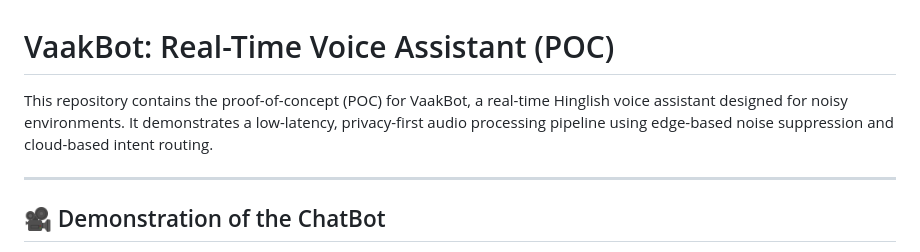
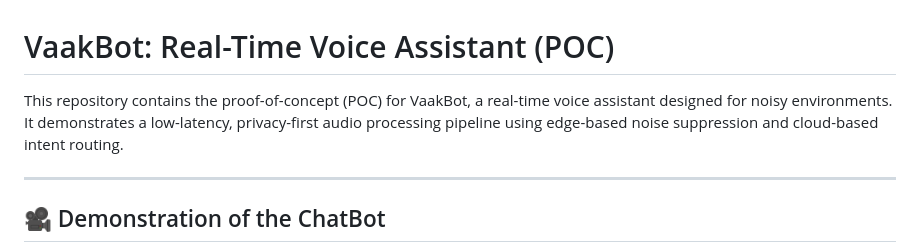
Before and after one commit to CHERRY0456/VAAKBOT, a Markdown page: README.md, the part around the change. Drawn GitHub-style.

Commit message:
Fix formatting issue in README description

```diff
--- a/README.md
+++ b/README.md
@@ -1,6 +1,6 @@
 # VaakBot: Real-Time Voice Assistant (POC)
 
-This repository contains the proof-of-concept (POC) for VaakBot, a real-time Hinglish voice assistant designed for noisy environments. It demonstrates a low-latency, privacy-first audio processing pipeline using edge-based noise suppression and cloud-based intent routing.
+This repository contains the proof-of-concept (POC) for VaakBot, a real-time voice assistant designed for noisy environments. It demonstrates a low-latency, privacy-first audio processing pipeline using edge-based noise suppression and cloud-based intent routing.
 
 ---
 
```
